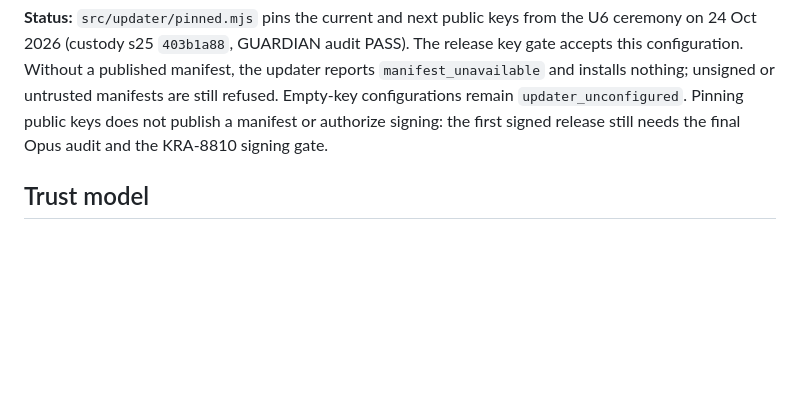
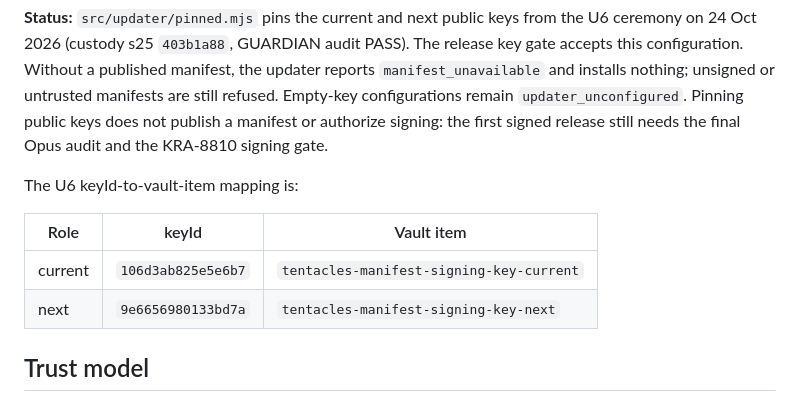
Before and after one commit to m-check1B/t3-code-tentacles, a Markdown page: docs/self-update.md, the part around the change. Rendered like a GitHub page; blank space fills up the shorter version.

Commit message:
docs(updater): map U6 key IDs to vault items (KRA-8371)

```diff
--- a/docs/self-update.md
+++ b/docs/self-update.md
@@ -12,6 +12,13 @@ untrusted manifests are still refused. Empty-key configurations remain
 `updater_unconfigured`. Pinning public keys does not publish a manifest or
 authorize signing: the first signed release still needs the final Opus audit
 and the KRA-8810 signing gate.
+
+The U6 keyId-to-vault-item mapping is:
+
+| Role | keyId | Vault item |
+| --- | --- | --- |
+| current | `106d3ab825e5e6b7` | `tentacles-manifest-signing-key-current` |
+| next | `9e6656980133bd7a` | `tentacles-manifest-signing-key-next` |
 
 ## Trust model
 
```
